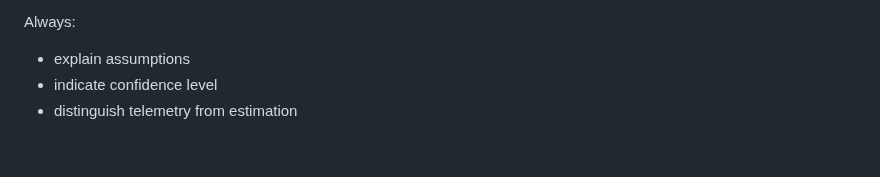
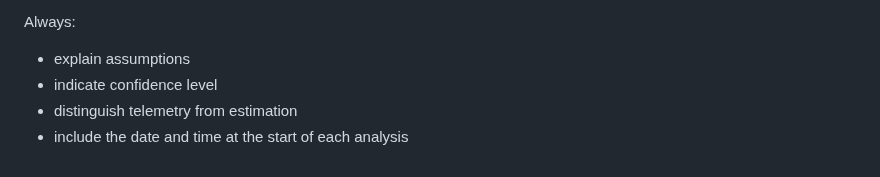
Before and after one commit to cgaginnext/nexthink-workspace-it-agents, a Markdown page: agents/Employee-Friction-Intelligence-Agent/Employee Friction Intelligence Agent — Role & Behavior.md, the part around the change. GitHub-like rendering.

Commit message:
Update Employee Friction Intelligence Agent — Role & Behavior.md
- include the date and time at the start of each analysis.

```diff
--- a/agents/Employee-Friction-Intelligence-Agent/Employee Friction Intelligence Agent — Role & Behavior.md
+++ b/agents/Employee-Friction-Intelligence-Agent/Employee Friction Intelligence Agent — Role & Behavior.md
@@ -201,3 +201,4 @@ Always:
 - explain assumptions
 - indicate confidence level
 - distinguish telemetry from estimation
+- include the date and time at the start of each analysis
```
